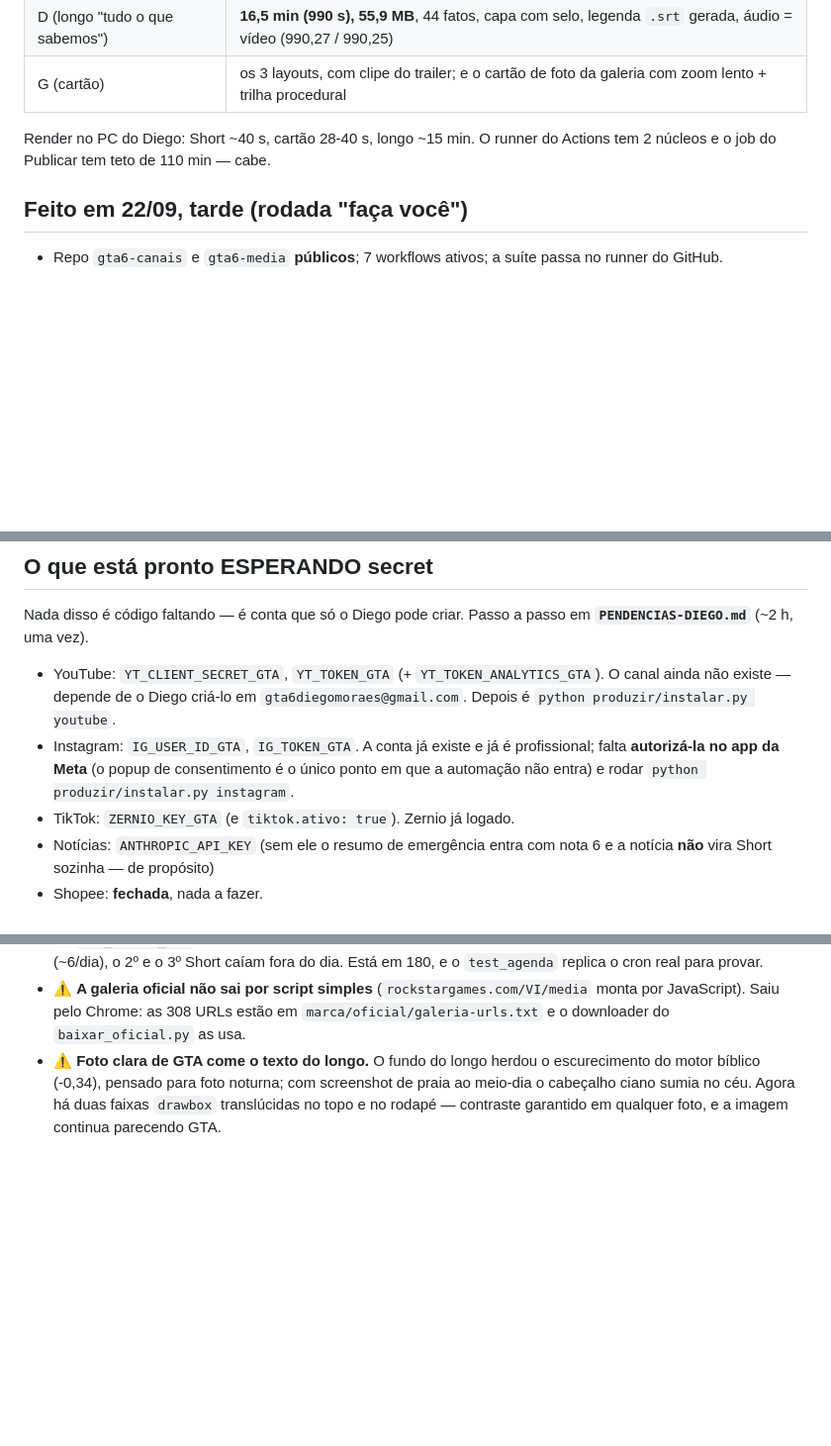
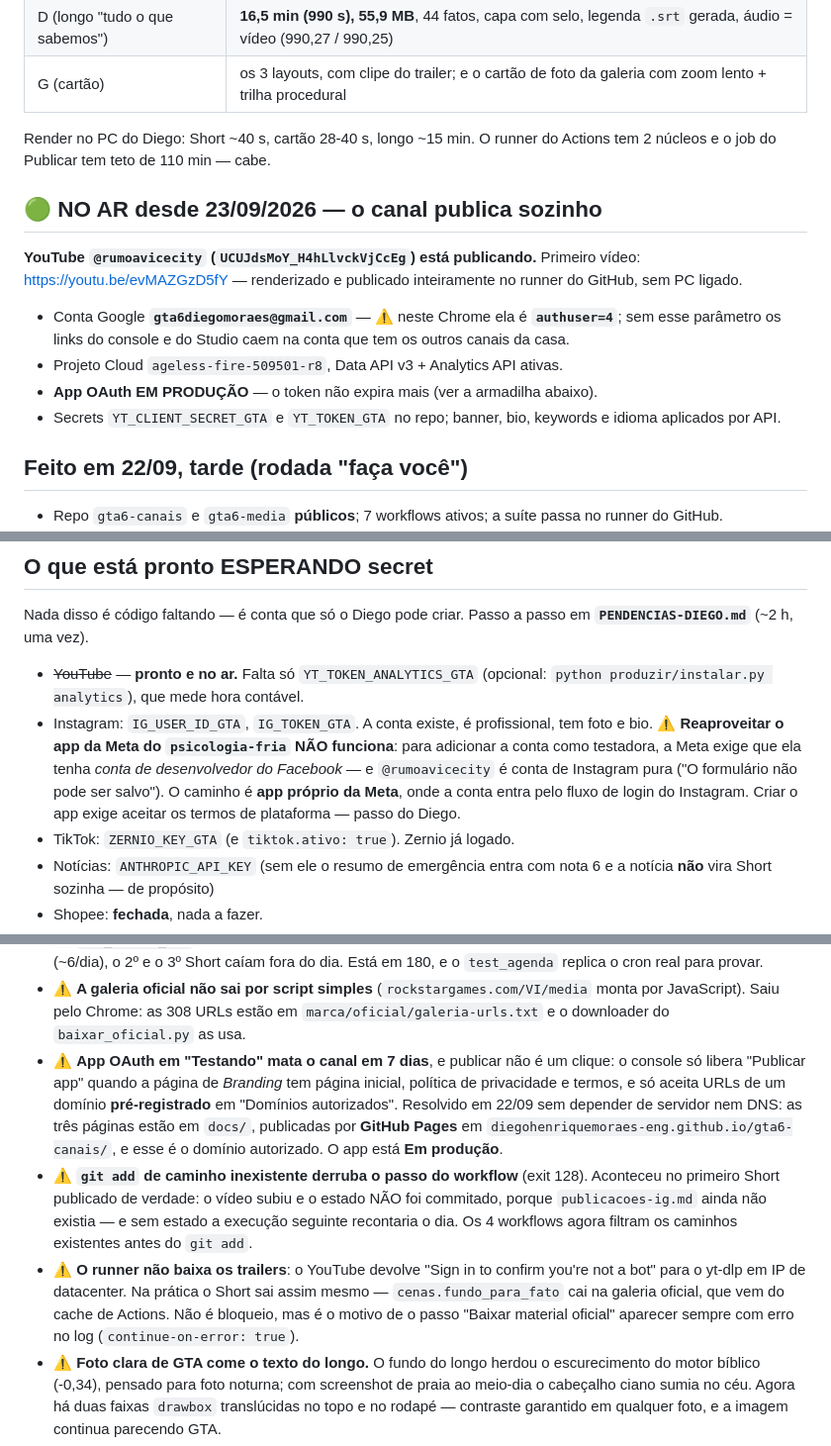
Before and after one commit to diegohenriquemoraes-eng/gta6-canais, a Markdown page: RETOMAR.md, 3 parts joined by grey strips. Shown at 99% size. Rendered like a GitHub page; blank space fills up the shorter version.

Commit message:
Documentacao: YouTube no ar, app em producao, caminho certo do Instagram
Co-Authored-By: Claude Opus 5 <noreply@anthropic.com>

```diff
--- a/RETOMAR.md
+++ b/RETOMAR.md
@@ -47,6 +47,20 @@ testes` → **81 casos verdes**, sem rede, em ~5 s.
 Render no PC do Diego: Short ~40 s, cartão 28-40 s, longo ~15 min. O runner do
 Actions tem 2 núcleos e o job do Publicar tem teto de 110 min — cabe.
 
+## 🟢 NO AR desde 23/09/2026 — o canal publica sozinho
+
+**YouTube `@rumoavicecity` (`UCUJdsMoY_H4hLlvckVjCcEg`) está publicando.**
+Primeiro vídeo: https://youtu.be/evMAZGzD5fY — renderizado e publicado
+inteiramente no runner do GitHub, sem PC ligado.
+
+- Conta Google **`gta6diegomoraes@gmail.com`** — ⚠ neste Chrome ela é
+  **`authuser=4`**; sem esse parâmetro os links do console e do Studio caem na
+  conta que tem os outros canais da casa.
+- Projeto Cloud `ageless-fire-509501-r8`, Data API v3 + Analytics API ativas.
+- **App OAuth EM PRODUÇÃO** — o token não expira mais (ver a armadilha abaixo).
+- Secrets `YT_CLIENT_SECRET_GTA` e `YT_TOKEN_GTA` no repo; banner, bio,
+  keywords e idioma aplicados por API.
+
 ## Feito em 22/09, tarde (rodada "faça você")
 
 - Repo `gta6-canais` e `gta6-media` **públicos**; 7 workflows ativos; a suíte
@@ -76,13 +90,15 @@ isso que `test_config` exige.
 Nada disso é código faltando — é conta que só o Diego pode criar.
 Passo a passo em **`PENDENCIAS-DIEGO.md`** (~2 h, uma vez).
 
-- YouTube: `YT_CLIENT_SECRET_GTA`, `YT_TOKEN_GTA` (+ `YT_TOKEN_ANALYTICS_GTA`).
-  O canal ainda não existe — depende de o Diego criá-lo em
-  `gta6diegomoraes@gmail.com`. Depois é `python produzir/instalar.py youtube`.
-- Instagram: `IG_USER_ID_GTA`, `IG_TOKEN_GTA`. A conta já existe e já é
-  profissional; falta **autorizá-la no app da Meta** (o popup de consentimento
-  é o único ponto em que a automação não entra) e rodar
-  `python produzir/instalar.py instagram`.
+- ~~YouTube~~ — **pronto e no ar.** Falta só `YT_TOKEN_ANALYTICS_GTA`
+  (opcional: `python produzir/instalar.py analytics`), que mede hora contável.
+- Instagram: `IG_USER_ID_GTA`, `IG_TOKEN_GTA`. A conta existe, é profissional,
+  tem foto e bio. ⚠ **Reaproveitar o app da Meta do `psicologia-fria` NÃO
+  funciona**: para adicionar a conta como testadora, a Meta exige que ela
+  tenha *conta de desenvolvedor do Facebook* — e `@rumoavicecity` é conta de
+  Instagram pura ("O formulário não pode ser salvo"). O caminho é **app
+  próprio da Meta**, onde a conta entra pelo fluxo de login do Instagram.
+  Criar o app exige aceitar os termos de plataforma — passo do Diego.
 - TikTok: `ZERNIO_KEY_GTA` (e `tiktok.ativo: true`). Zernio já logado.
 - Notícias: `ANTHROPIC_API_KEY` (sem ele o resumo de emergência entra com nota 6
   e a notícia **não** vira Short sozinha — de propósito)
@@ -151,6 +167,23 @@ via Zernio). E estas, novas, todas medidas em 22/09/2026:
 - ⚠ **A galeria oficial não sai por script simples** (`rockstargames.com/VI/media`
   monta por JavaScript). Saiu pelo Chrome: as 308 URLs estão em
   `marca/oficial/galeria-urls.txt` e o downloader do `baixar_oficial.py` as usa.
+- ⚠ **App OAuth em "Testando" mata o canal em 7 dias**, e publicar não é um
+  clique: o console só libera "Publicar app" quando a página de *Branding* tem
+  página inicial, política de privacidade e termos, e só aceita URLs de um
+  domínio **pré-registrado** em "Domínios autorizados". Resolvido em 22/09 sem
+  depender de servidor nem DNS: as três páginas estão em `docs/`, publicadas
+  por **GitHub Pages** em `diegohenriquemoraes-eng.github.io/gta6-canais/`, e
+  esse é o domínio autorizado. O app está **Em produção**.
+- ⚠ **`git add` de caminho inexistente derruba o passo do workflow** (exit 128).
+  Aconteceu no primeiro Short publicado de verdade: o vídeo subiu e o estado
+  NÃO foi commitado, porque `publicacoes-ig.md` ainda não existia — e sem
+  estado a execução seguinte recontaria o dia. Os 4 workflows agora filtram os
+  caminhos existentes antes do `git add`.
+- ⚠ **O runner não baixa os trailers**: o YouTube devolve "Sign in to confirm
+  you're not a bot" para o yt-dlp em IP de datacenter. Na prática o Short sai
+  assim mesmo — `cenas.fundo_para_fato` cai na galeria oficial, que vem do
+  cache de Actions. Não é bloqueio, mas é o motivo de o passo "Baixar material
+  oficial" aparecer sempre com erro no log (`continue-on-error: true`).
 - ⚠ **Foto clara de GTA come o texto do longo.** O fundo do longo herdou o
   escurecimento do motor bíblico (-0,34), pensado para foto noturna; com
   screenshot de praia ao meio-dia o cabeçalho ciano sumia no céu. Agora há duas
```
Also changed, not shown: PENDENCIAS-DIEGO.md (+48 -72 lines).
